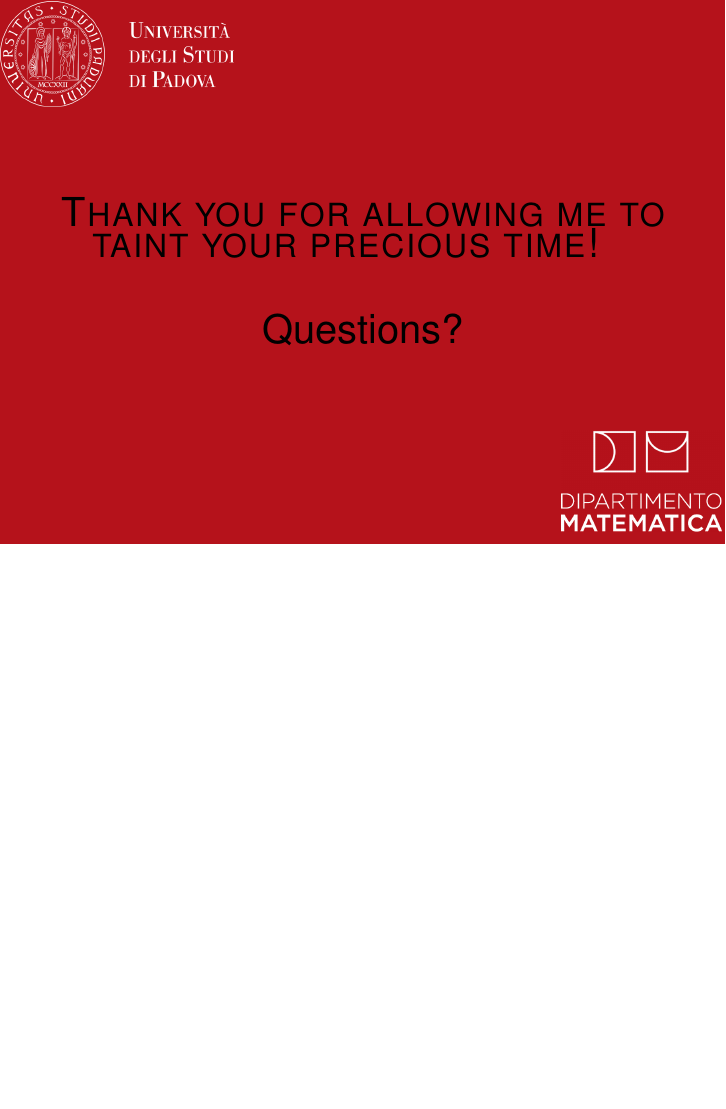
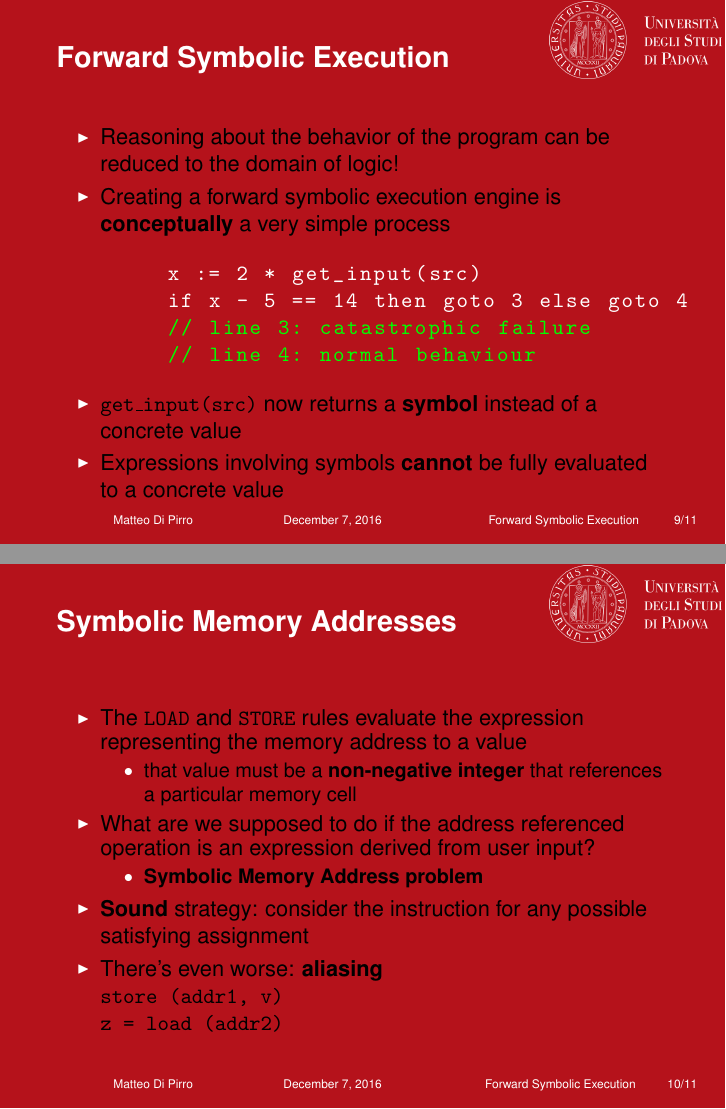
Before and after one commit to mdipirro/taint-mechanisms-presentation, LaTeX slides (slides/presentation.tex): page 20 of 20 before the commit and pages 21 and 23 of 25 after it, the two joined at a grey line, the shorter picture padded with empty space. The pictures show the PDF file slides/presentation.pdf that the author committed with the source.

Commit message:
Update presentation

```diff
--- a/slides/presentation.tex
+++ b/slides/presentation.tex
@@ -55,6 +55,11 @@
 \input{slides/taintAnalysis}
 \input{slides/policy}
 
+\section{Forward Symbolic Execution}
+\input{slides/forwardSymbolicExecution}
+\input{slides/symbolicMemoryAddresses}
+\input{slides/symbolicMemoryAddressesSolutions}
+
 \appendix
 \makethanks
 \end{document}
```
Also changed, not shown: slides/presentation.pdf.
